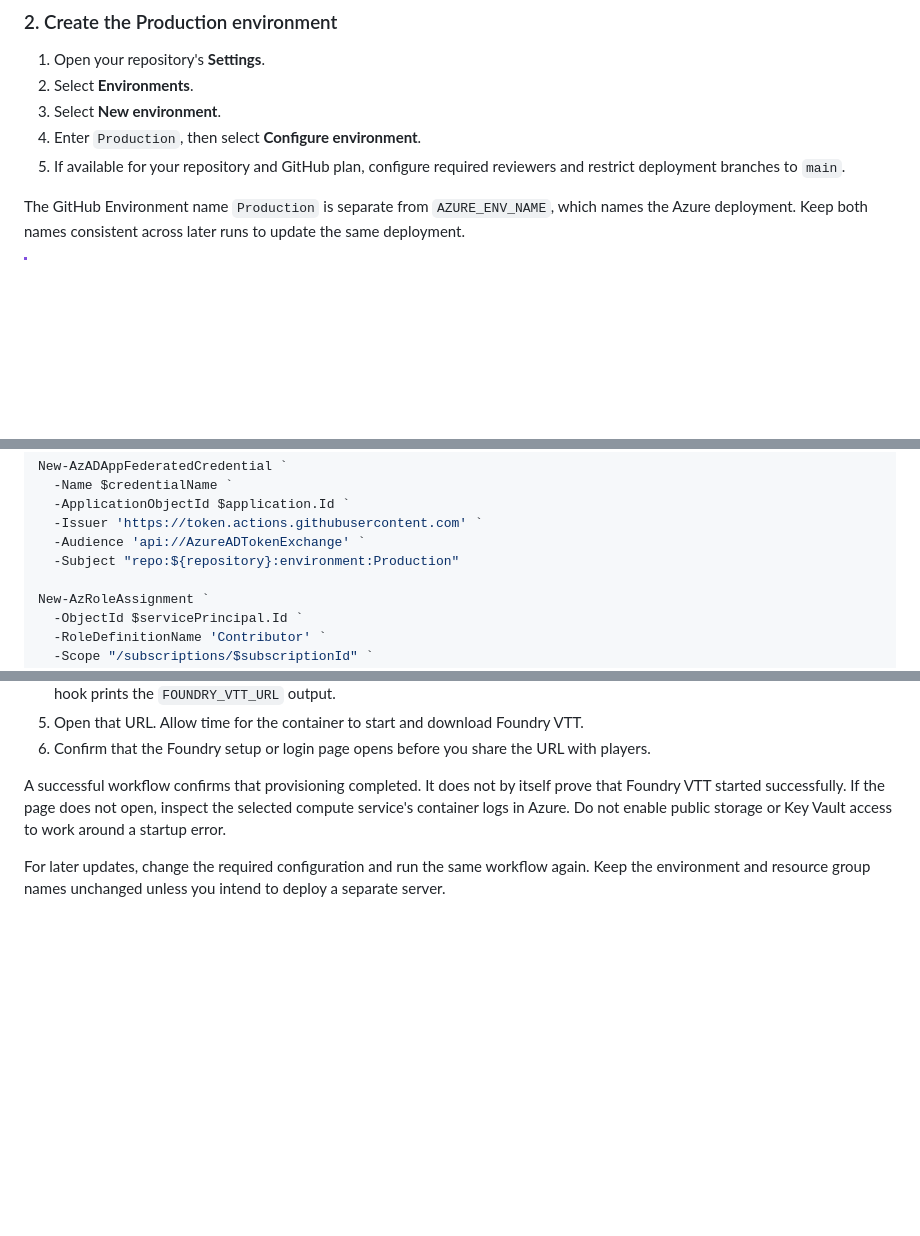
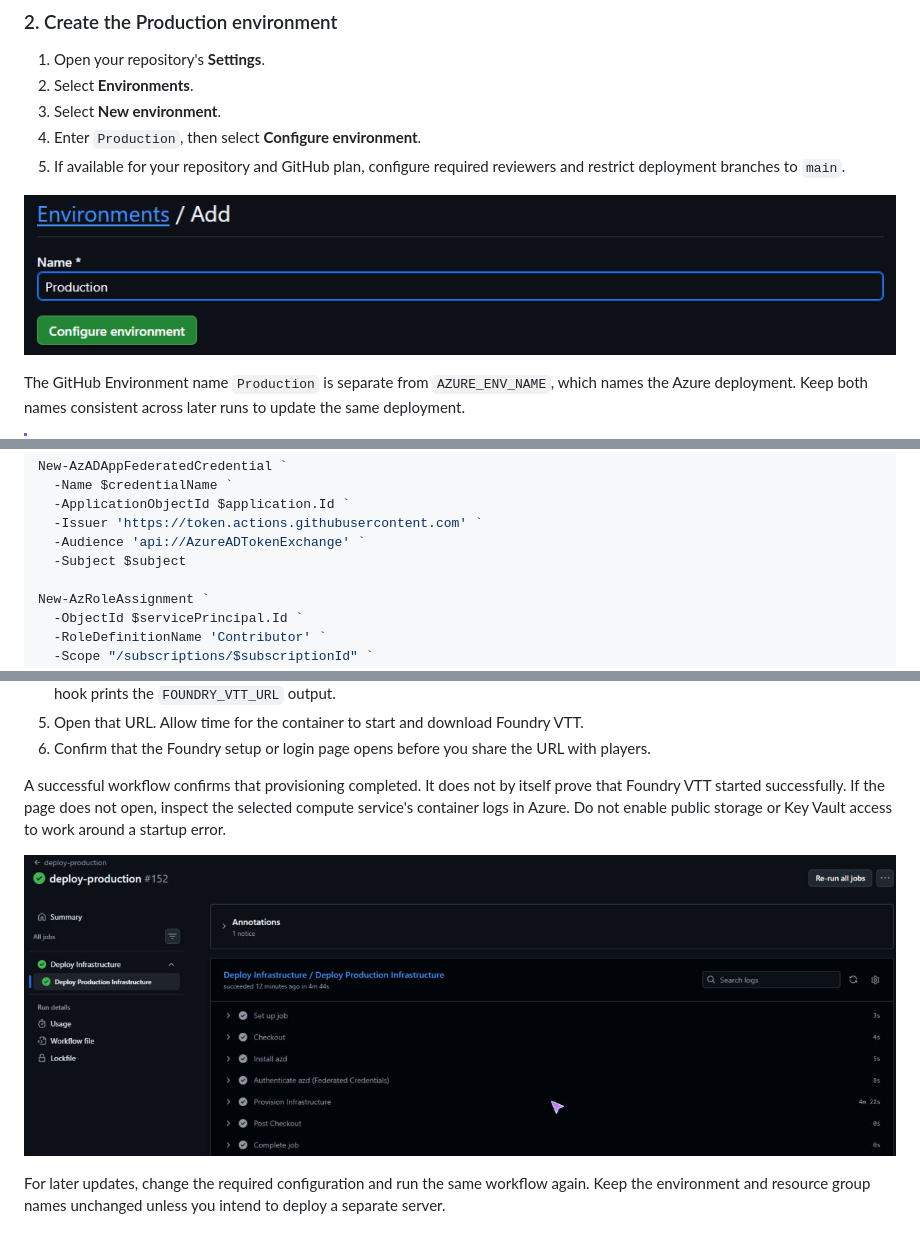
Before and after one commit to PlagueHO/foundryvtt-azure, a Markdown page: README.md, 3 parts joined by grey strips. GitHub-like rendering; pictures changed too: docs/images/github-actions-create-environment.png (added), docs/images/github-actions-deployment-results.png (added); blank space fills up the shorter version.

```diff
--- a/README.md
+++ b/README.md
@@ -315,6 +315,8 @@ You do not need to install `azd` locally for this deployment method. The workflo
 1. Enter `Production`, then select **Configure environment**.
 1. If available for your repository and GitHub plan, configure required reviewers and restrict deployment branches to `main`.
 
+![GitHub new environment form with Production entered and the Configure environment button](docs/images/github-actions-create-environment.png)
+
 The GitHub Environment name `Production` is separate from `AZURE_ENV_NAME`, which names the Azure deployment. Keep both names consistent across later runs to update the same deployment.
 
 > [!IMPORTANT]
@@ -363,7 +375,7 @@ New-AzADAppFederatedCredential `
   -ApplicationObjectId $application.Id `
   -Issuer 'https://token.actions.githubusercontent.com' `
   -Audience 'api://AzureADTokenExchange' `
-  -Subject "repo:${repository}:environment:Production"
+  -Subject $subject
 
 New-AzRoleAssignment `
   -ObjectId $servicePrincipal.Id `
@@ -478,6 +490,8 @@ See [GitHub: Run a workflow manually](https://docs.github.com/en/actions/how-tos
 
 A successful workflow confirms that provisioning completed. It does not by itself prove that Foundry VTT started successfully. If the page does not open, inspect the selected compute service's container logs in Azure. Do not enable public storage or Key Vault access to work around a startup error.
 
+![Successful GitHub Actions production deployment with completed authentication and infrastructure provisioning steps](docs/images/github-actions-deployment-results.png)
+
 For later updates, change the required configuration and run the same workflow again. Keep the environment and resource group names unchanged unless you intend to deploy a separate server.
 
 ### Troubleshooting GitHub Actions deployment
```
Also changed, not shown: other parts of README.md (+12 -2 lines), CHANGELOG.md (+1 -1 lines), docs/images/github-actions-federated-credential.png (added).
